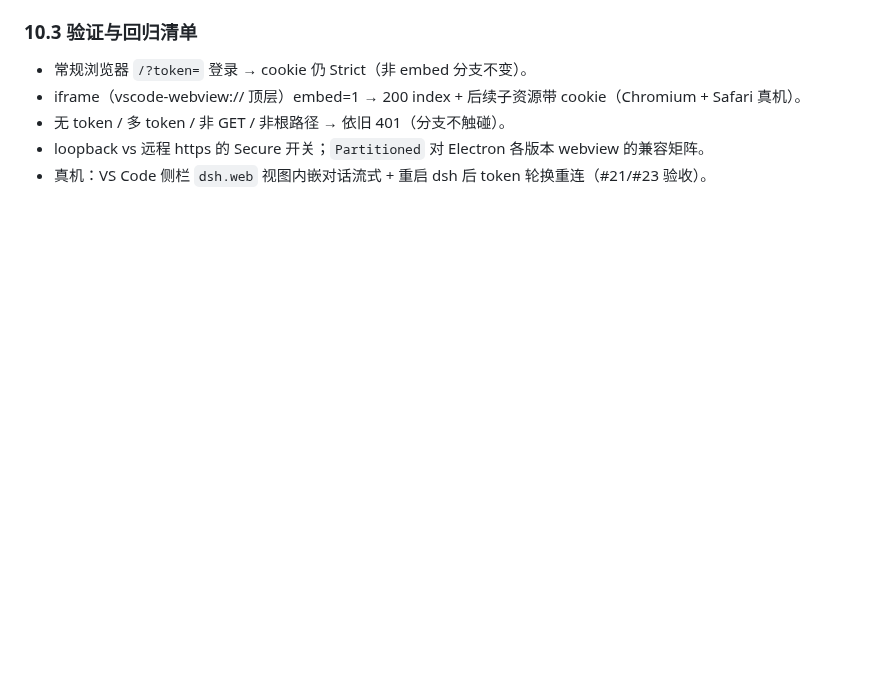
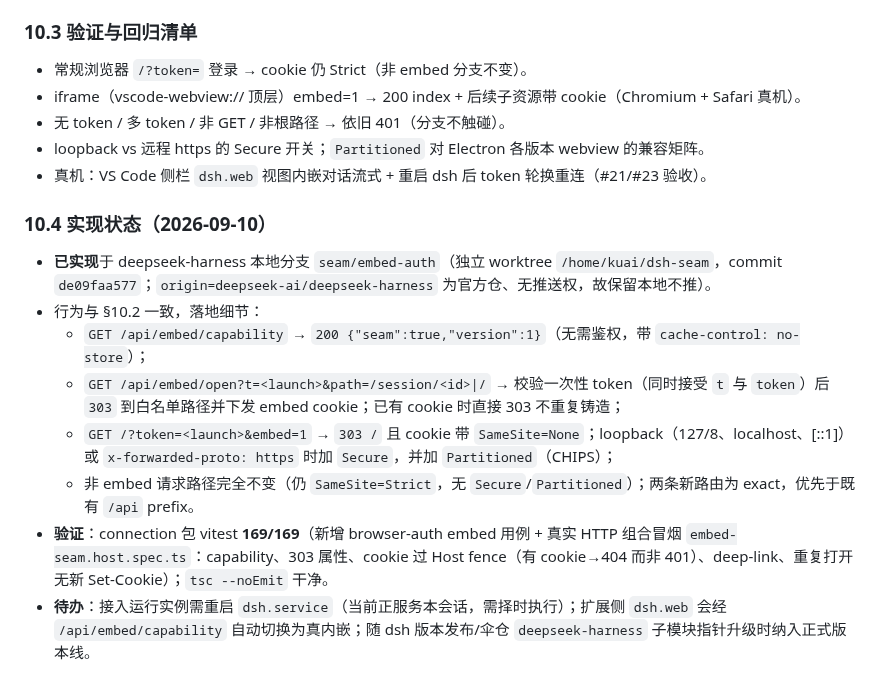
Before and after one commit to kuaizhongqiang/dsh-ecosystem, a Markdown page: docs/modules/dsh-vscode-embed-design.md, the part around the change. Drawn GitHub-style; blank space fills up the shorter version.

Commit message:
docs(vscode): #20 §10.4 seam 实现状态（harness 本地分支 de09faa577，169/169+真实 HTTP 冒烟；待择时重启接入）

```diff
--- a/docs/modules/dsh-vscode-embed-design.md
+++ b/docs/modules/dsh-vscode-embed-design.md
@@ -490,3 +490,14 @@ set-cookie: cookieName(authority)=<v>; Max-Age=…; Path=/; HttpOnly;
 - 无 token / 多 token / 非 GET / 非根路径 → 依旧 401（分支不触碰）。
 - loopback vs 远程 https 的 Secure 开关；`Partitioned` 对 Electron 各版本 webview 的兼容矩阵。
 - 真机：VS Code 侧栏 `dsh.web` 视图内嵌对话流式 + 重启 dsh 后 token 轮换重连（#21/#23 验收）。
+
+### 10.4 实现状态（2026-09-10）
+
+- **已实现**于 deepseek-harness 本地分支 `seam/embed-auth`（独立 worktree `/home/kuai/dsh-seam`，commit `de09faa577`；`origin=deepseek-ai/deepseek-harness` 为官方仓、无推送权，故保留本地不推）。
+- 行为与 §10.2 一致，落地细节：
+  - `GET /api/embed/capability` → `200 {"seam":true,"version":1}`（无需鉴权，带 `cache-control: no-store`）；
+  - `GET /api/embed/open?t=<launch>&path=/session/<id>|/` → 校验一次性 token（同时接受 `t` 与 `token`）后 `303` 到白名单路径并下发 embed cookie；已有 cookie 时直接 303 不重复铸造；
+  - `GET /?token=<launch>&embed=1` → `303 /` 且 cookie 带 `SameSite=None`；loopback（127/8、localhost、[::1]）或 `x-forwarded-proto: https` 时加 `Secure`，并加 `Partitioned`（CHIPS）；
+  - 非 embed 请求路径完全不变（仍 `SameSite=Strict`，无 `Secure`/`Partitioned`）；两条新路由为 exact，优先于既有 `/api` prefix。
+- **验证**：connection 包 vitest **169/169**（新增 browser-auth embed 用例 + 真实 HTTP 组合冒烟 `embed-seam.host.spec.ts`：capability、303 属性、cookie 过 Host fence（有 cookie→404 而非 401）、deep-link、重复打开无新 Set-Cookie）；`tsc --noEmit` 干净。
+- **待办**：接入运行实例需重启 `dsh.service`（当前正服务本会话，需择时执行）；扩展侧 `dsh.web` 会经 `/api/embed/capability` 自动切换为真内嵌；随 dsh 版本发布/伞仓 `deepseek-harness` 子模块指针升级时纳入正式版本线。
```
